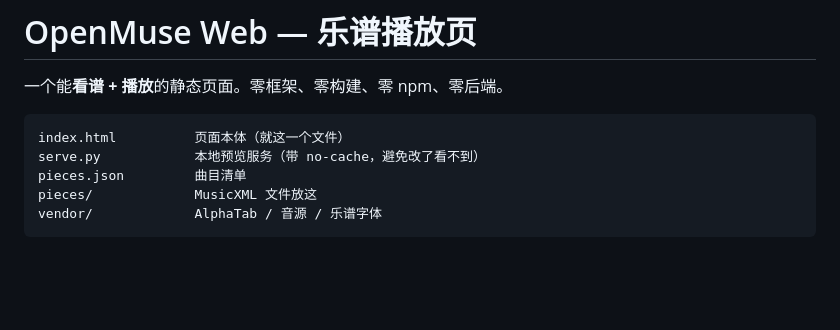
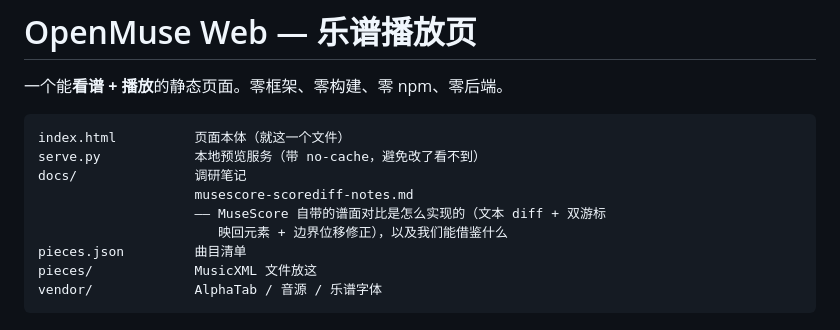
Before and after one commit to KronosOceanus/OpenMuseRepo, a Markdown page: web/README.md, the part around the change. Rendered like a GitHub page; blank space fills up the shorter version.

````diff
--- a/web/README.md
+++ b/web/README.md
@@ -5,6 +5,10 @@
 ```
 index.html          页面本体（就这一个文件）
 serve.py            本地预览服务（带 no-cache，避免改了看不到）
+docs/               调研笔记
+                    musescore-scorediff-notes.md
+                    —— MuseScore 自带的谱面对比是怎么实现的（文本 diff + 双游标
+                       映回元素 + 边界位移修正），以及我们能借鉴什么
 pieces.json         曲目清单
 pieces/             MusicXML 文件放这
 vendor/             AlphaTab / 音源 / 乐谱字体
````
Also changed, not shown: web/docs/musescore-scorediff-notes.md (added, +239 -0 lines).
